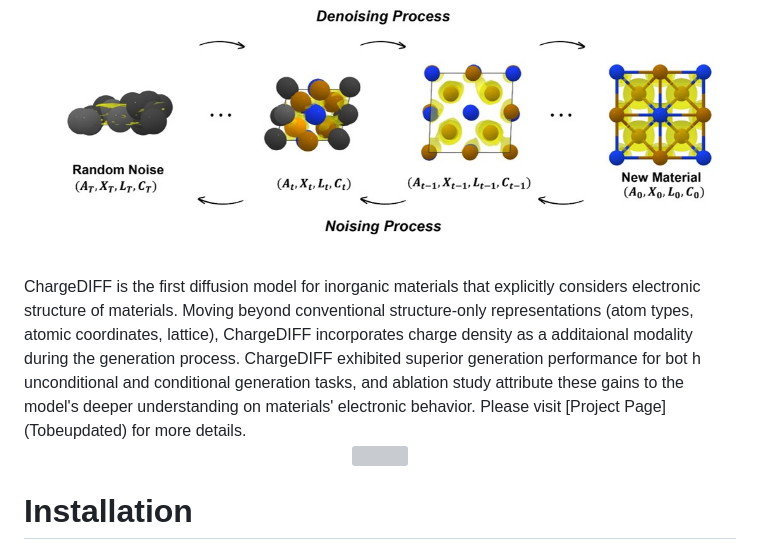
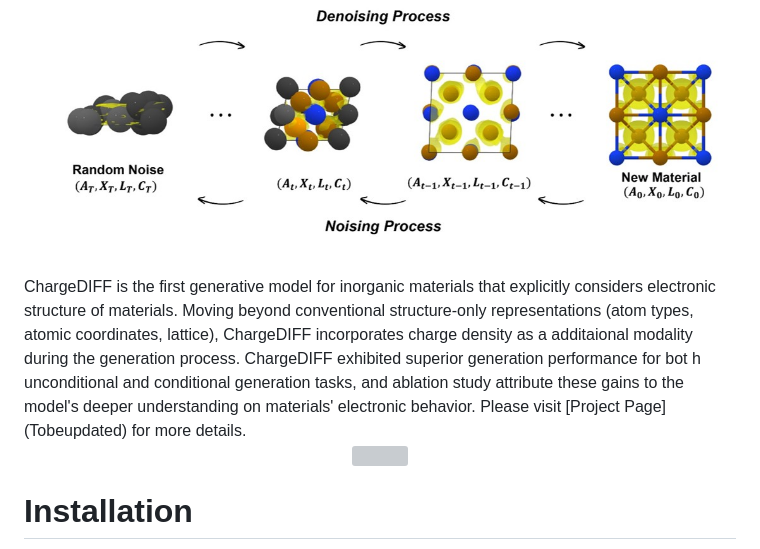
Before and after one commit to parkjunkil/ChargeDIFF, a Markdown page: README.md, the part around the change. GitHub-like rendering; grey boxes are pictures that could not be loaded.

```diff
--- a/README.md
+++ b/README.md
@@ -8,7 +8,7 @@ Code release for the paper [`Electronic structure-aware generation of inorganic
 <p align="center">
   <img src="docs/objects/Fig1.jpg" alt="Fig1" width="700">
 </p>
-ChargeDIFF is the first diffusion model for inorganic materials that explicitly considers electronic structure of materials. Moving beyond conventional structure-only representations (atom types, atomic coordinates, lattice), ChargeDIFF incorporates charge density as a additaional modality during the generation process. ChargeDIFF exhibited superior generation performance for bot h unconditional and conditional generation tasks, and ablation study attribute these gains to the model's deeper understanding on materials' electronic behavior. Please visit [Project Page](Tobeupdated) for more details.
+ChargeDIFF is the first generative model for inorganic materials that explicitly considers electronic structure of materials. Moving beyond conventional structure-only representations (atom types, atomic coordinates, lattice), ChargeDIFF incorporates charge density as a additaional modality during the generation process. ChargeDIFF exhibited superior generation performance for bot h unconditional and conditional generation tasks, and ablation study attribute these gains to the model's deeper understanding on materials' electronic behavior. Please visit [Project Page](Tobeupdated) for more details.
 
 <p align="center">
   <img src="docs/objects/uncond.gif"  width="250">
```
